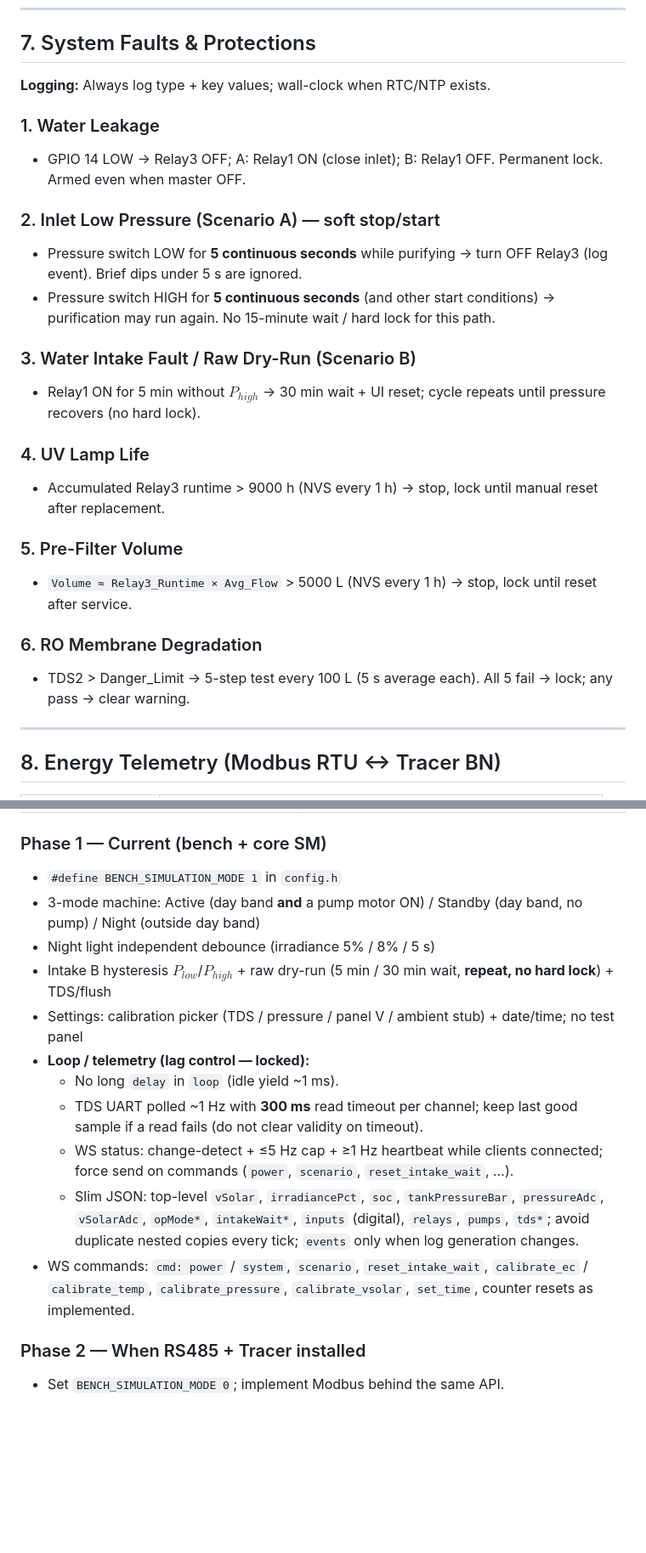
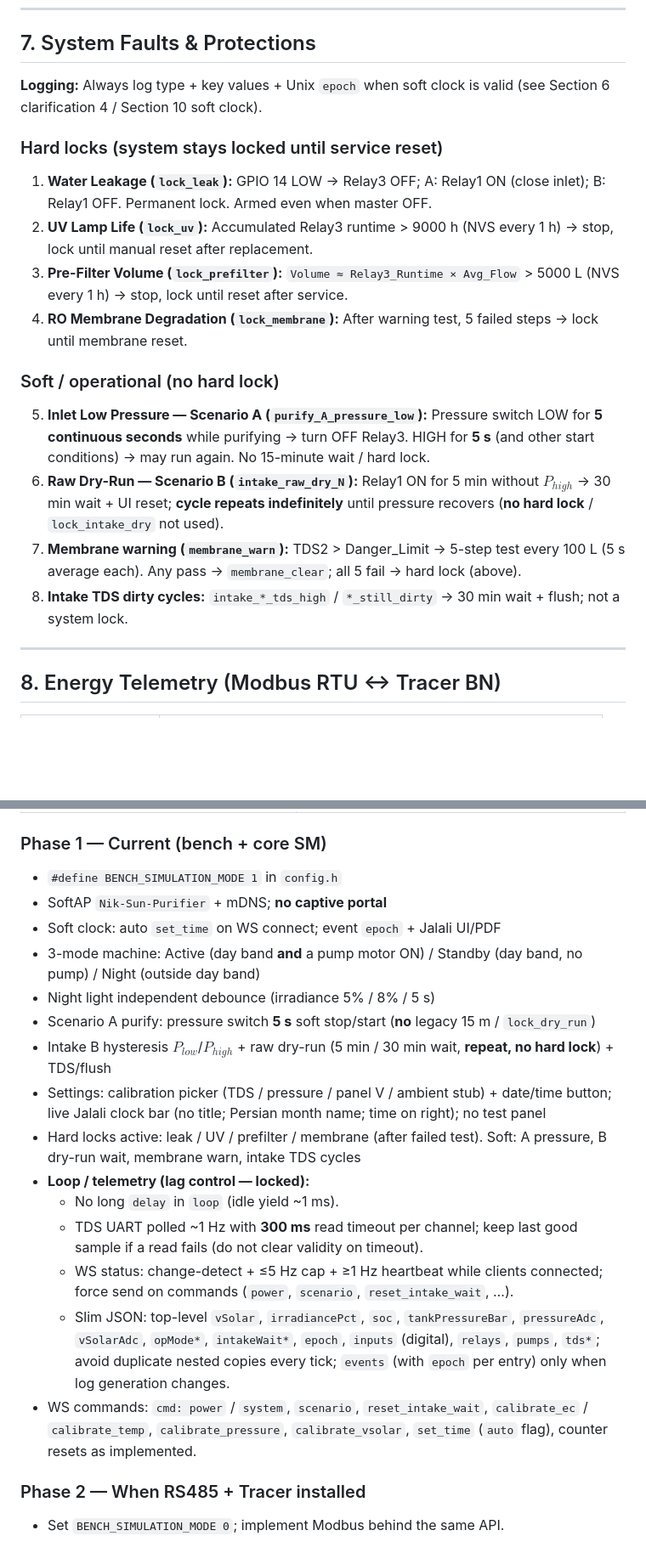
Before and after one commit to farshidat/Solar_RO_Project, a Markdown page: PROJECT_BRIEF.md, 2 parts joined by grey strips. Shown at 85% size. Rendered like a GitHub page; blank space fills up the shorter version.

Commit message:
Align PROJECT_BRIEF with latest locked SoftAP, soft clock, Jalali UI, and fault rules.
Co-authored-by: Cursor <cursoragent@cursor.com>

```diff
--- a/PROJECT_BRIEF.md
+++ b/PROJECT_BRIEF.md
@@ -142,26 +144,19 @@ Define as named compile-time / NVS-overridable constants at firmware top:
 
 ## 7. System Faults & Protections
 
-**Logging:** Always log type + key values; wall-clock when RTC/NTP exists.
+**Logging:** Always log type + key values + Unix `epoch` when soft clock is valid (see Section 6 clarification 4 / Section 10 soft clock).
 
-### 1. Water Leakage
-* GPIO 14 LOW → Relay3 OFF; A: Relay1 ON (close inlet); B: Relay1 OFF. Permanent lock. Armed even when master OFF.
+### Hard locks (system stays locked until service reset)
+1. **Water Leakage (`lock_leak`):** GPIO 14 LOW → Relay3 OFF; A: Relay1 ON (close inlet); B: Relay1 OFF. Permanent lock. Armed even when master OFF.
+2. **UV Lamp Life (`lock_uv`):** Accumulated Relay3 runtime > 9000 h (NVS every 1 h) → stop, lock until manual reset after replacement.
+3. **Pre-Filter Volume (`lock_prefilter`):** `Volume ≈ Relay3_Runtime × Avg_Flow` > 5000 L (NVS every 1 h) → stop, lock until reset after service.
+4. **RO Membrane Degradation (`lock_membrane`):** After warning test, 5 failed steps → lock until membrane reset.
 
-### 2. Inlet Low Pressure (Scenario A) — soft stop/start
-* Pressure switch LOW for **5 continuous seconds** while purifying → turn OFF Relay3 (log event). Brief dips under 5 s are ignored.
-* Pressure switch HIGH for **5 continuous seconds** (and other start conditions) → purification may run again. No 15-minute wait / hard lock for this path.
-
-### 3. Water Intake Fault / Raw Dry-Run (Scenario B)
-* Relay1 ON for 5 min without $P_{high}$ → 30 min wait + UI reset; cycle repeats until pressure recovers (no hard lock).
-
-### 4. UV Lamp Life
-* Accumulated Relay3 runtime > 9000 h (NVS every 1 h) → stop, lock until manual reset after replacement.
-
-### 5. Pre-Filter Volume
-* `Volume ≈ Relay3_Runtime × Avg_Flow` > 5000 L (NVS every 1 h) → stop, lock until reset after service.
-
-### 6. RO Membrane Degradation
-* TDS2 > Danger_Limit → 5-step test every 100 L (5 s average each). All 5 fail → lock; any pass → clear warning.
+### Soft / operational (no hard lock)
+5. **Inlet Low Pressure — Scenario A (`purify_A_pressure_low`):** Pressure switch LOW for **5 continuous seconds** while purifying → turn OFF Relay3. HIGH for **5 s** (and other start conditions) → may run again. No 15-minute wait / hard lock.
+6. **Raw Dry-Run — Scenario B (`intake_raw_dry_N`):** Relay1 ON for 5 min without $P_{high}$ → 30 min wait + UI reset; **cycle repeats indefinitely** until pressure recovers (**no hard lock** / `lock_intake_dry` not used).
+7. **Membrane warning (`membrane_warn`):** TDS2 > Danger_Limit → 5-step test every 100 L (5 s average each). Any pass → `membrane_clear`; all 5 fail → hard lock (above).
+8. **Intake TDS dirty cycles:** `intake_*_tds_high` / `*_still_dirty` → 30 min wait + flush; not a system lock.
 
 ---
 
@@ -286,16 +285,20 @@ These decisions are approved for the Web App. Firmware must expose the required
 
 ### Phase 1 — Current (bench + core SM)
 * `#define BENCH_SIMULATION_MODE 1` in `config.h`
+* SoftAP `Nik-Sun-Purifier` + mDNS; **no captive portal**
+* Soft clock: auto `set_time` on WS connect; event `epoch` + Jalali UI/PDF
 * 3-mode machine: Active (day band **and** a pump motor ON) / Standby (day band, no pump) / Night (outside day band)
 * Night light independent debounce (irradiance 5% / 8% / 5 s)
+* Scenario A purify: pressure switch **5 s** soft stop/start (**no** legacy 15 m / `lock_dry_run`)
 * Intake B hysteresis $P_{low}$/$P_{high}$ + raw dry-run (5 min / 30 min wait, **repeat, no hard lock**) + TDS/flush
-* Settings: calibration picker (TDS / pressure / panel V / ambient stub) + date/time; no test panel
+* Settings: calibration picker (TDS / pressure / panel V / ambient stub) + date/time button; live Jalali clock bar (no title; Persian month name; time on right); no test panel
+* Hard locks active: leak / UV / prefilter / membrane (after failed test). Soft: A pressure, B dry-run wait, membrane warn, intake TDS cycles
 * **Loop / telemetry (lag control — locked):**
   * No long `delay` in `loop` (idle yield ~1 ms).
   * TDS UART polled ~1 Hz with **300 ms** read timeout per channel; keep last good sample if a read fails (do not clear validity on timeout).
   * WS status: change-detect + ≤5 Hz cap + ≥1 Hz heartbeat while clients connected; force send on commands (`power`, `scenario`, `reset_intake_wait`, …).
-  * Slim JSON: top-level `vSolar`, `irradiancePct`, `soc`, `tankPressureBar`, `pressureAdc`, `vSolarAdc`, `opMode*`, `intakeWait*`, `inputs` (digital), `relays`, `pumps`, `tds*`; avoid duplicate nested copies every tick; `events` only when log generation changes.
-* WS commands: `cmd: power` / `system`, `scenario`, `reset_intake_wait`, `calibrate_ec` / `calibrate_temp`, `calibrate_pressure`, `calibrate_vsolar`, `set_time`, counter resets as implemented.
+  * Slim JSON: top-level `vSolar`, `irradiancePct`, `soc`, `tankPressureBar`, `pressureAdc`, `vSolarAdc`, `opMode*`, `intakeWait*`, `epoch`, `inputs` (digital), `relays`, `pumps`, `tds*`; avoid duplicate nested copies every tick; `events` (with `epoch` per entry) only when log generation changes.
+* WS commands: `cmd: power` / `system`, `scenario`, `reset_intake_wait`, `calibrate_ec` / `calibrate_temp`, `calibrate_pressure`, `calibrate_vsolar`, `set_time` (`auto` flag), counter resets as implemented.
 
 ### Phase 2 — When RS485 + Tracer installed
 * Set `BENCH_SIMULATION_MODE 0`; implement Modbus behind the same API.
```
Also changed, not shown: other parts of PROJECT_BRIEF.md (+15 -9 lines).
